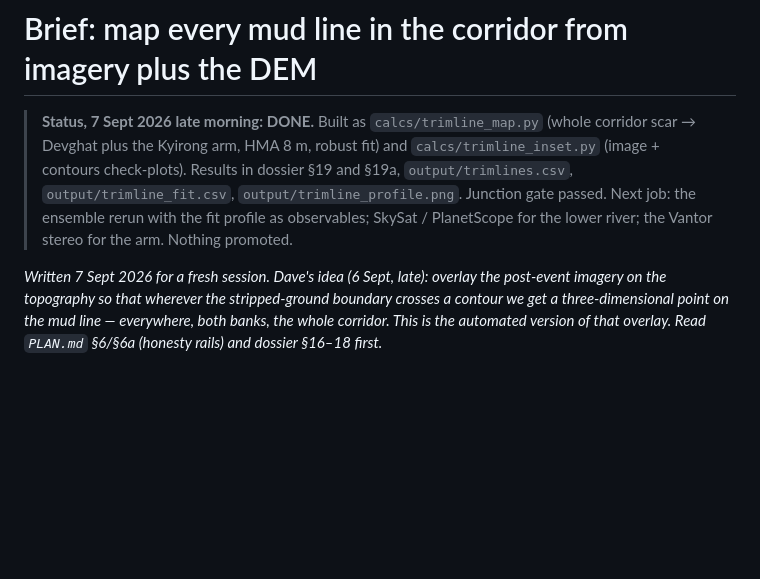
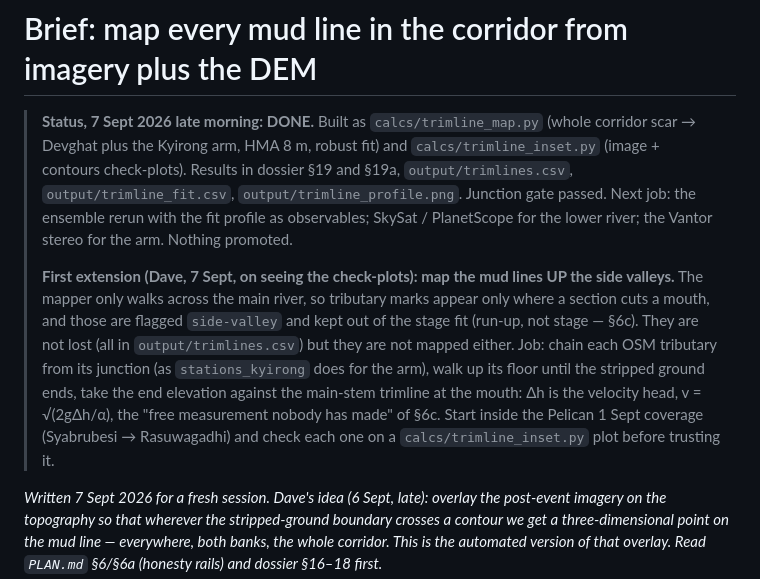
Before and after one commit to djhume/nepal-flood-2026, a Markdown page: research/trimline-mapping-brief.md, the part around the change. GitHub-like rendering; blank space fills up the shorter version.

Commit message:
Brief: side-valley mud lines are the first extension (run-up gives velocity; the fit keeps them out by design, the mapper does not yet follow them)
Co-Authored-By: Claude Fable 5.1 <noreply@anthropic.com>
Claude-Session: https://claude.ai/code/session_01Fk7RFMCA8SoE2HnGZ3SUZH

```diff
--- a/research/trimline-mapping-brief.md
+++ b/research/trimline-mapping-brief.md
@@ -7,6 +7,19 @@
 > `output/trimline_profile.png`. Junction gate passed. Next job: the ensemble
 > rerun with the fit profile as observables; SkySat / PlanetScope for the
 > lower river; the Vantor stereo for the arm. Nothing promoted.
+>
+> **First extension (Dave, 7 Sept, on seeing the check-plots): map the mud
+> lines UP the side valleys.** The mapper only walks across the main river,
+> so tributary marks appear only where a section cuts a mouth, and those are
+> flagged `side-valley` and kept out of the stage fit (run-up, not stage —
+> §6c). They are not lost (all in `output/trimlines.csv`) but they are not
+> mapped either. Job: chain each OSM tributary from its junction (as
+> `stations_kyirong` does for the arm), walk up its floor until the stripped
+> ground ends, take the end elevation against the main-stem trimline at the
+> mouth: Δh is the velocity head, v = √(2gΔh/α), the "free measurement
+> nobody has made" of §6c. Start inside the Pelican 1 Sept coverage
+> (Syabrubesi → Rasuwagadhi) and check each one on a
+> `calcs/trimline_inset.py` plot before trusting it.
 
 
 *Written 7 Sept 2026 for a fresh session. Dave's idea (6 Sept, late): overlay
```
